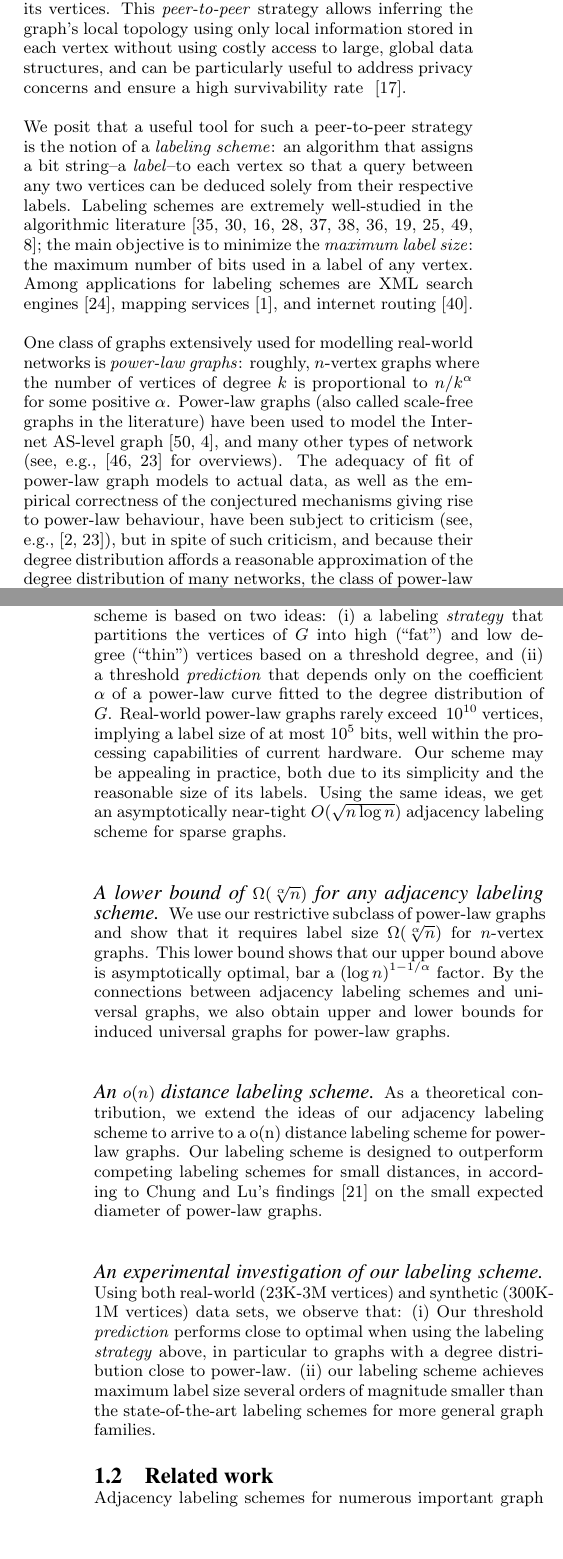
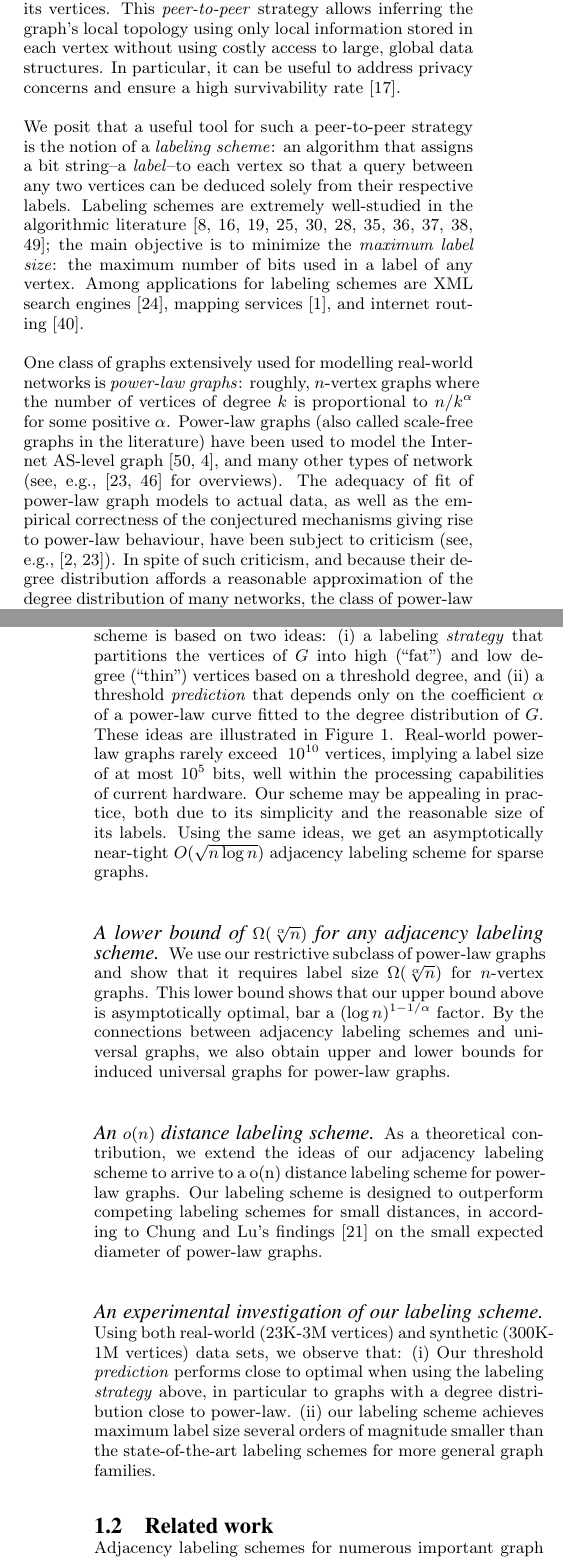
Before and after one commit to noyrotbart/PowerLaw, a LaTeX paper (Power law/WWW.tex, which reads Power law/Introduction.tex): two parts of the columns of pages 1 and 2 of 13, joined at a grey line, cut so that both start at the same text, the shorter picture padded with empty space. Compiled offline with pdfLaTeX.

Commit message:
WRITING WRITING WRITING

```diff
--- a/Power law/Introduction.tex
+++ b/Power law/Introduction.tex
@@ -4,15 +4,15 @@
 \section{Introduction}
 A body of work on large, real-world networks  deals with the difficulties of storing them and to effectively resolve queries on them; examples of techniques are
 compression~\cite{boldi2004webgraph,boldi2011layered} and dissemination  the underlying graphs of these networks over several machines~\cite{gonzalez2012powergraph, stanton2012streaming, xie2014distributed}.
-Another approach is to disseminate the structural information of the graph to its vertices. This \emph{peer-to-peer} strategy allows inferring the graph's local topology using only local information stored in each vertex without using costly access to large, global data structures, and can be particularly useful to address privacy concerns and ensure a high survivability rate ~\cite{buchegger2009peerson}.
+Another approach is to disseminate the structural information of the graph to its vertices. This \emph{peer-to-peer} strategy allows inferring the graph's local topology using only local information stored in each vertex without using costly access to large, global data structures.
+In particular, it can be useful to address privacy concerns and ensure a high survivability rate~\cite{buchegger2009peerson}.
 
 We posit that a useful tool for such a peer-to-peer strategy is the notion of a \emph{labeling scheme}: an algorithm that assigns a bit string--a \emph{label}--to each vertex so that a query between any two vertices can be deduced solely from their respective labels.
-Labeling schemes are extremely well-studied in the algorithmic literature~\cite{katz2004labeling,gavoillea2004distance,brady2006compact,gavoille2007shorter,korman2007compact,Korman07,korman2007general,caminiti2008engineering,dahlgaard2014dynamic,rotbart2014evaluation,alstrup2014adjacency}; the main objective is to minimize the \emph{maximum label size}: the maximum number of bits used in a label of any vertex. Among applications for labeling schemes are  XML search engines~\cite{cohen2010labeling}, mapping services~\cite{abraham2011hub}, and internet routing~\cite{krioukov2004compact}.
+Labeling schemes are extremely well-studied in the algorithmic literature~\cite{alstrup2014adjacency,brady2006compact,caminiti2008engineering,dahlgaard2014dynamic,gavoillea2004distance,gavoille2007shorter,katz2004labeling,korman2007general,korman2007compact,Korman07,rotbart2014evaluation}; the main objective is to minimize the \emph{maximum label size}: the maximum number of bits used in a label of any vertex. Among applications for labeling schemes are  XML search engines~\cite{cohen2010labeling}, mapping services~\cite{abraham2011hub}, and internet routing~\cite{krioukov2004compact}.
 
-One class of graphs extensively used for modelling real-world networks is \emph{power-law graphs}: roughly, $n$-vertex graphs where the number of vertices of degree $k$ is proportional to $n/k^{\alpha}$ for some positive $\alpha$. Power-law graphs (also called scale-free graphs in the literature) have been used to model the Internet AS-level graph \cite{DBLP:journals/ton/SiganosFFF03,DBLP:conf/podc/AkellaCKS03}, and many other types of network (see, e.g., \cite{mitzenmacher2004brief,clauset2009power} for overviews).
-The adequacy of fit of power-law graph models to actual data, as well as the empirical correctness of the conjectured mechanisms giving rise to power-law behaviour, have been subject to criticism (see, e.g., \cite{DBLP:journals/jacm/AchlioptasCKM09,clauset2009power}), but
-in spite of such criticism, and because their degree distribution affords a reasonable approximation of the degree distribution of many networks, the class of power-law graphs remains a popular tool in network modelling.
-% whose statistical behaviour is well-understood: e.g., for power-law graphs with $2<\alpha<3$, the range most often seen in the modelling of real-world networks \cite{clauset2009power}, it is known that with high probability the average distance between any two vertices is  $O(\log \log n)$, the diameter is $O(\log n)$ and there exists a dense subgraph of $n^{c/\log \log n}$ vertices~\cite{chung2004average}.
+One class of graphs extensively used for modelling real-world networks is \emph{power-law graphs}: roughly, $n$-vertex graphs where the number of vertices of degree $k$ is proportional to $n/k^{\alpha}$ for some positive $\alpha$. Power-law graphs (also called scale-free graphs in the literature) have been used to model the Internet AS-level graph \cite{DBLP:journals/ton/SiganosFFF03,DBLP:conf/podc/AkellaCKS03}, and many other types of network (see, e.g., \cite{clauset2009power,mitzenmacher2004brief} for overviews).
+The adequacy of fit of power-law graph models to actual data, as well as the empirical correctness of the conjectured mechanisms giving rise to power-law behaviour, have been subject to criticism (see, e.g., \cite{DBLP:journals/jacm/AchlioptasCKM09,clauset2009power}).
+ In spite of such criticism, and because their degree distribution affords a reasonable approximation of the degree distribution of many networks, the class of power-law graphs remains a popular tool in network modelling.
 In this paper, we perform the first theoretical and practical study of adjacency labeling schemes for classes of graphs whose statistical properties--in particular their \emph{degree distribution}--more closely resemble that of real-world networks.
 
 
@@ -22,7 +22,7 @@ Using those we contribute the following results for the family of power-law grap
 
 \paragraph{An  $O(\sqrt[\alpha] n (\log n)^{1 - 1/\alpha})$ adjacency labeling scheme}
 The scheme is based on two ideas:
-(i) a labeling \emph{strategy} that  partitions the vertices of $G$ into high (``fat'') and low degree (``thin'') vertices based on a threshold degree, and (ii) a threshold \emph{prediction} that depends only on the coefficient $\alpha$ of a power-law curve fitted to the degree distribution of $G$.
+(i) a labeling \emph{strategy} that  partitions the vertices of $G$ into high (``fat'') and low degree (``thin'') vertices based on a threshold degree, and (ii) a threshold \emph{prediction} that depends only on the coefficient $\alpha$ of a power-law curve fitted to the degree distribution of $G$.  These ideas are illustrated in Figure~\ref{f:principle}.
 Real-world power-law graphs rarely exceed  $~10^{10}$ vertices, implying a label size of at most  ${10^{5}}$ bits, well within the processing capabilities of current hardware.
 Our  scheme may be appealing in practice,  both due  to its simplicity and the reasonable size of its labels.
 Using the same ideas, we get an  asymptotically near-tight  $O(\sqrt{n \log n})$ adjacency labeling scheme for sparse graphs.
@@ -55,5 +53,6 @@ Using both real-world (23K-3M vertices) and synthetic (300K-1M vertices) data se
 }%(
 \caption{Two illustrations of the main idea: Figure (a) demonstrates the threshold assignment, figure (b) demonstrates the label assignment, in which fat (black) nodes do not store adjacency to thin (white) nodes.}
+    \label{f:principle}
 \end{figure}
 
 \subsection{Related work}
```
Also changed, not shown: Power law/Distance.tex (+1 -1 lines), Power law/WWW.tex (+2 -2 lines), Power law/Introduction.tex (6 more changed lines).
